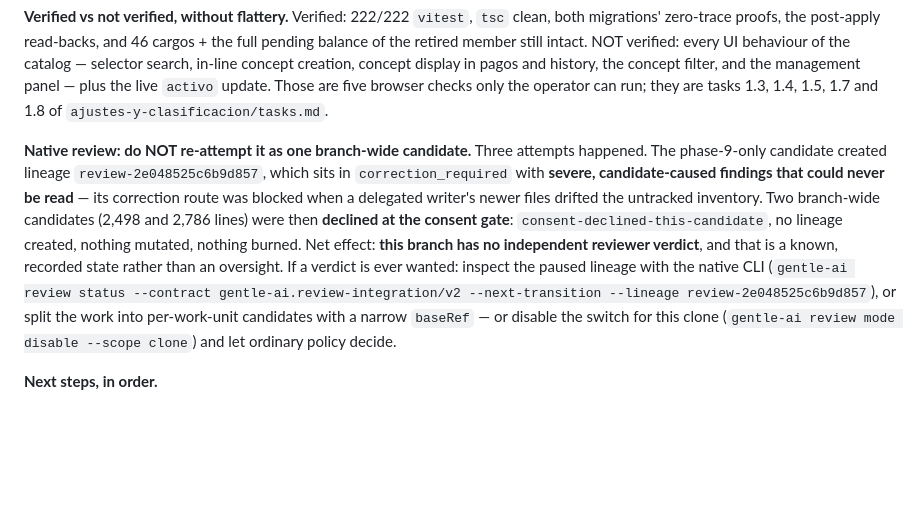
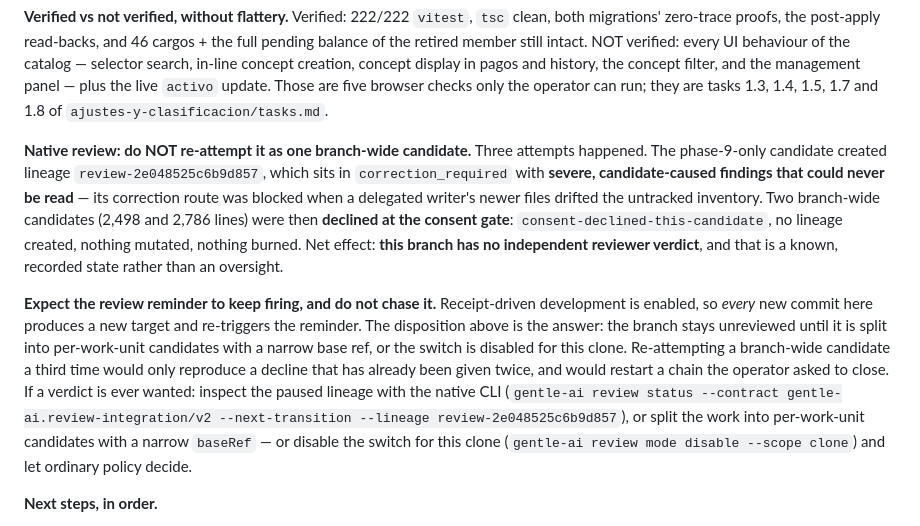
Before and after one commit to skyclick1939/control_admon_poncitlan, a Markdown page: HANDOFF.md, the part around the change. Rendered like a GitHub page; blank space fills up the shorter version.

Commit message:
docs: tell the next session not to chase the review reminder
Every new commit on this branch produces a new review target and re-triggers
the reminder. The disposition is already decided and recorded, so this states
it where the next session will read it first: the branch stays unreviewed until
it is split into per-work-unit candidates, or the switch is disabled.

```diff
--- a/HANDOFF.md
+++ b/HANDOFF.md
@@ -22,7 +22,9 @@ Read this file first in any new session working on this project. It is a thin po
 
 **Verified vs not verified, without flattery.** Verified: 222/222 `vitest`, `tsc` clean, both migrations' zero-trace proofs, the post-apply read-backs, and 46 cargos + the full pending balance of the retired member still intact. NOT verified: every UI behaviour of the catalog — selector search, in-line concept creation, concept display in pagos and history, the concept filter, and the management panel — plus the live `activo` update. Those are five browser checks only the operator can run; they are tasks 1.3, 1.4, 1.5, 1.7 and 1.8 of `ajustes-y-clasificacion/tasks.md`.
 
-**Native review: do NOT re-attempt it as one branch-wide candidate.** Three attempts happened. The phase-9-only candidate created lineage `review-2e048525c6b9d857`, which sits in `correction_required` with **severe, candidate-caused findings that could never be read** — its correction route was blocked when a delegated writer's newer files drifted the untracked inventory. Two branch-wide candidates (2,498 and 2,786 lines) were then **declined at the consent gate**: `consent-declined-this-candidate`, no lineage created, nothing mutated, nothing burned. Net effect: **this branch has no independent reviewer verdict**, and that is a known, recorded state rather than an oversight. If a verdict is ever wanted: inspect the paused lineage with the native CLI (`gentle-ai review status --contract gentle-ai.review-integration/v2 --next-transition --lineage review-2e048525c6b9d857`), or split the work into per-work-unit candidates with a narrow `baseRef` — or disable the switch for this clone (`gentle-ai review mode disable --scope clone`) and let ordinary policy decide.
+**Native review: do NOT re-attempt it as one branch-wide candidate.** Three attempts happened. The phase-9-only candidate created lineage `review-2e048525c6b9d857`, which sits in `correction_required` with **severe, candidate-caused findings that could never be read** — its correction route was blocked when a delegated writer's newer files drifted the untracked inventory. Two branch-wide candidates (2,498 and 2,786 lines) were then **declined at the consent gate**: `consent-declined-this-candidate`, no lineage created, nothing mutated, nothing burned. Net effect: **this branch has no independent reviewer verdict**, and that is a known, recorded state rather than an oversight.
+
+**Expect the review reminder to keep firing, and do not chase it.** Receipt-driven development is enabled, so *every* new commit here produces a new target and re-triggers the reminder. The disposition above is the answer: the branch stays unreviewed until it is split into per-work-unit candidates with a narrow base ref, or the switch is disabled for this clone. Re-attempting a branch-wide candidate a third time would only reproduce a decline that has already been given twice, and would restart a chain the operator asked to close. If a verdict is ever wanted: inspect the paused lineage with the native CLI (`gentle-ai review status --contract gentle-ai.review-integration/v2 --next-transition --lineage review-2e048525c6b9d857`), or split the work into per-work-unit candidates with a narrow `baseRef` — or disable the switch for this clone (`gentle-ai review mode disable --scope clone`) and let ordinary policy decide.
 
 **Next steps, in order.**
 
```
